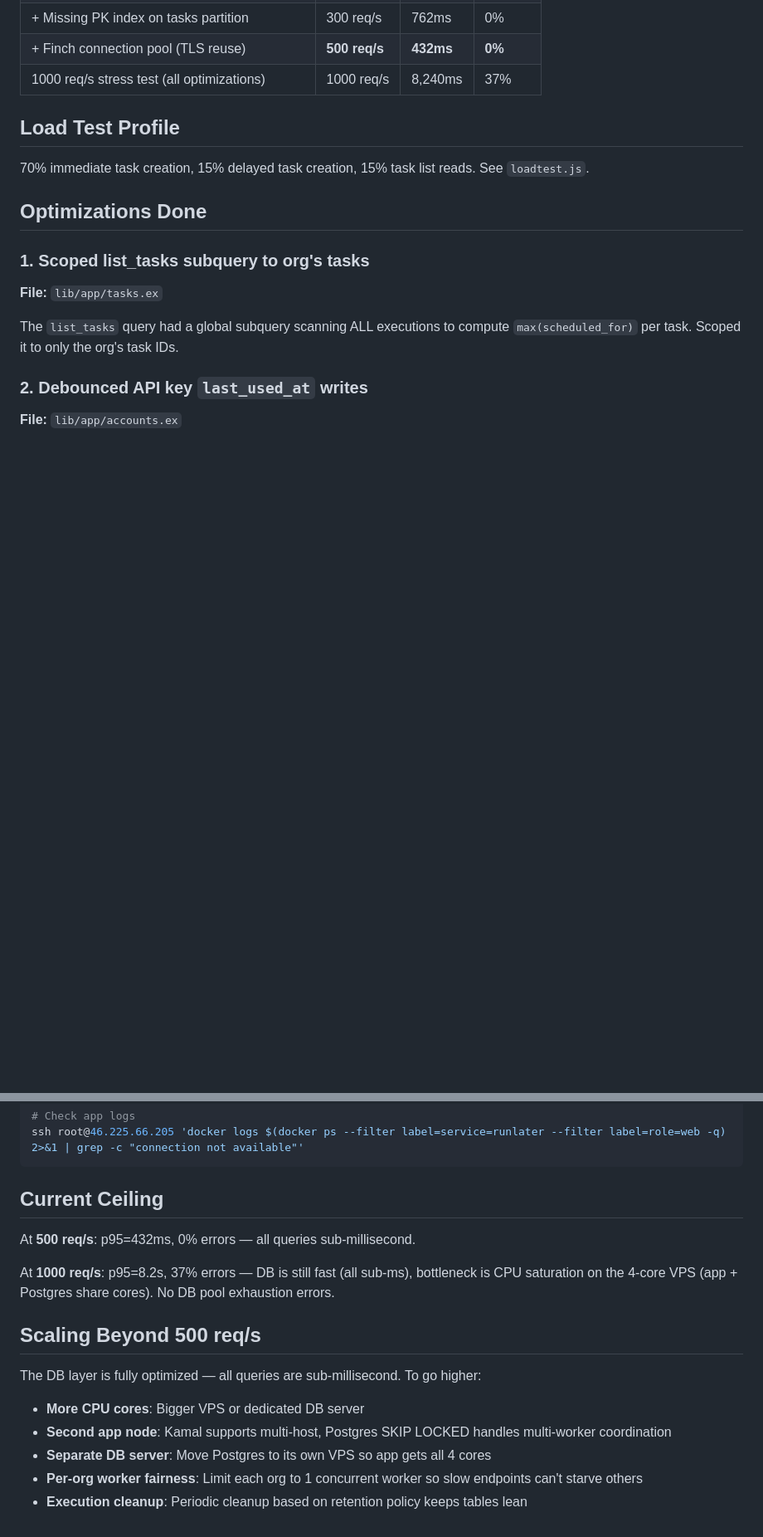
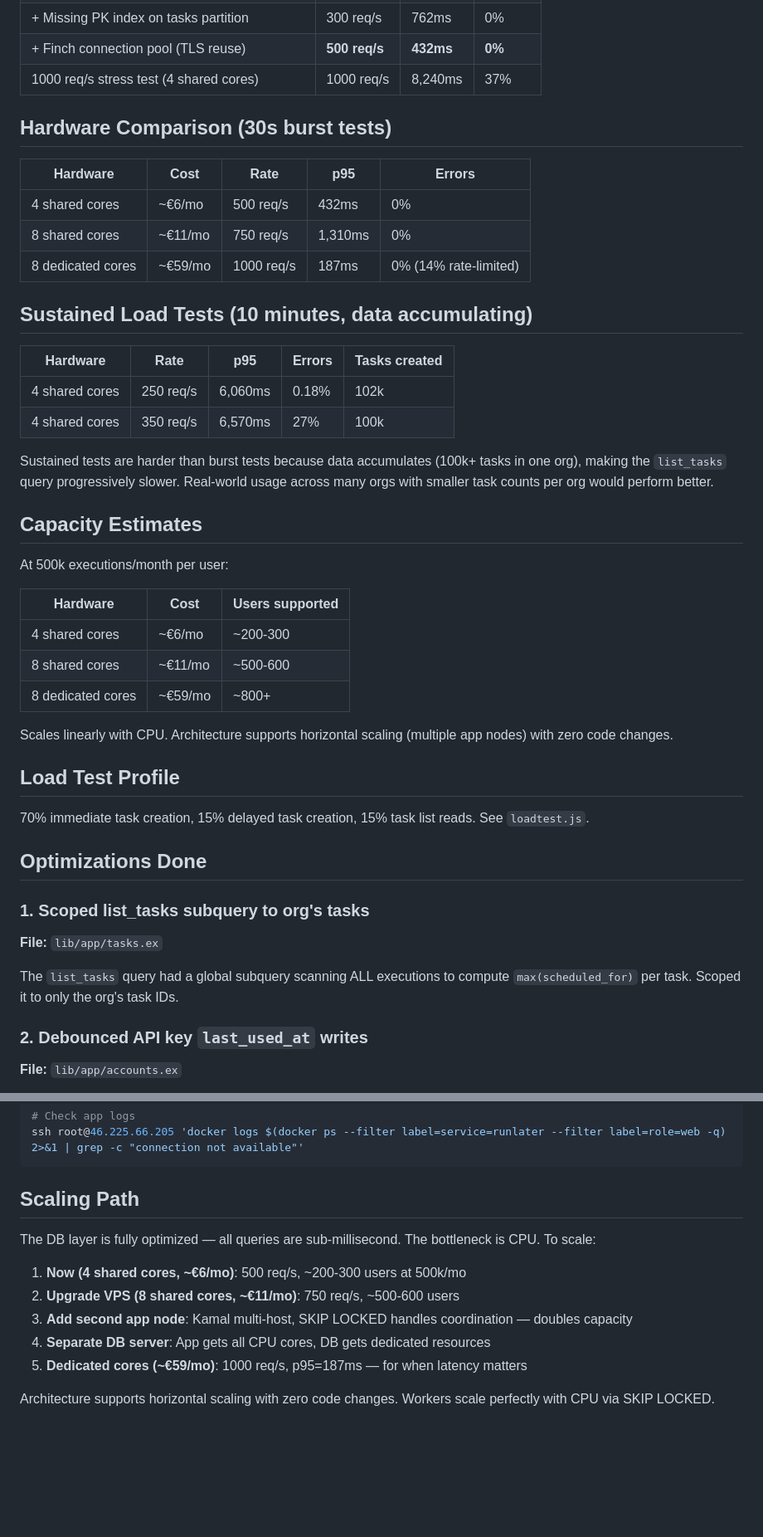
Before and after one commit to gautema/prikke, a Markdown page: LOADTEST.md, 2 parts joined by grey strips. Shown at 83% size. GitHub-like rendering; blank space fills up the shorter version.

Commit message:
Update LOADTEST.md with hardware comparison and capacity estimates
Added burst test comparison across 4 shared, 8 shared, and 8 dedicated
cores. Added sustained load test results, capacity estimates per tier,
and a scaling path section.

Co-Authored-By: Claude Opus 4.6 <noreply@anthropic.com>

````diff
--- a/LOADTEST.md
+++ b/LOADTEST.md
@@ -26,7 +26,36 @@ Load testing at 50-1000 req/s revealed and eliminated several bottlenecks. Throu
 | + Pool 20→40, removed count(*) from API | 300 req/s | 762ms | 0% |
 | + Missing PK index on tasks partition | 300 req/s | 762ms | 0% |
 | + Finch connection pool (TLS reuse) | **500 req/s** | **432ms** | **0%** |
-| 1000 req/s stress test (all optimizations) | 1000 req/s | 8,240ms | 37% |
+| 1000 req/s stress test (4 shared cores) | 1000 req/s | 8,240ms | 37% |
+
+## Hardware Comparison (30s burst tests)
+
+| Hardware | Cost | Rate | p95 | Errors |
+|----------|------|------|-----|--------|
+| 4 shared cores | ~€6/mo | 500 req/s | 432ms | 0% |
+| 8 shared cores | ~€11/mo | 750 req/s | 1,310ms | 0% |
+| 8 dedicated cores | ~€59/mo | 1000 req/s | 187ms | 0% (14% rate-limited) |
+
+## Sustained Load Tests (10 minutes, data accumulating)
+
+| Hardware | Rate | p95 | Errors | Tasks created |
+|----------|------|-----|--------|---------------|
+| 4 shared cores | 250 req/s | 6,060ms | 0.18% | 102k |
+| 4 shared cores | 350 req/s | 6,570ms | 27% | 100k |
+
+Sustained tests are harder than burst tests because data accumulates (100k+ tasks in one org), making the `list_tasks` query progressively slower. Real-world usage across many orgs with smaller task counts per org would perform better.
+
+## Capacity Estimates
+
+At 500k executions/month per user:
+
+| Hardware | Cost | Users supported |
+|----------|------|-----------------|
+| 4 shared cores | ~€6/mo | ~200-300 |
+| 8 shared cores | ~€11/mo | ~500-600 |
+| 8 dedicated cores | ~€59/mo | ~800+ |
+
+Scales linearly with CPU. Architecture supports horizontal scaling (multiple app nodes) with zero code changes.
 
 ## Load Test Profile
 
@@ -141,18 +176,14 @@ ssh root@46.225.66.205 'nproc && free -h | head -2'
 ssh root@46.225.66.205 'docker logs $(docker ps --filter label=service=runlater --filter label=role=web -q) 2>&1 | grep -c "connection not available"'
 ```
 
-## Current Ceiling
+## Scaling Path
 
-At **500 req/s**: p95=432ms, 0% errors — all queries sub-millisecond.
+The DB layer is fully optimized — all queries are sub-millisecond. The bottleneck is CPU. To scale:
 
-At **1000 req/s**: p95=8.2s, 37% errors — DB is still fast (all sub-ms), bottleneck is CPU saturation on the 4-core VPS (app + Postgres share cores). No DB pool exhaustion errors.
+1. **Now (4 shared cores, ~€6/mo)**: 500 req/s, ~200-300 users at 500k/mo
+2. **Upgrade VPS (8 shared cores, ~€11/mo)**: 750 req/s, ~500-600 users
+3. **Add second app node**: Kamal multi-host, SKIP LOCKED handles coordination — doubles capacity
+4. **Separate DB server**: App gets all CPU cores, DB gets dedicated resources
+5. **Dedicated cores (~€59/mo)**: 1000 req/s, p95=187ms — for when latency matters
 
-## Scaling Beyond 500 req/s
-
-The DB layer is fully optimized — all queries are sub-millisecond. To go higher:
-
-- **More CPU cores**: Bigger VPS or dedicated DB server
-- **Second app node**: Kamal supports multi-host, Postgres SKIP LOCKED handles multi-worker coordination
-- **Separate DB server**: Move Postgres to its own VPS so app gets all 4 cores
-- **Per-org worker fairness**: Limit each org to 1 concurrent worker so slow endpoints can't starve others
-- **Execution cleanup**: Periodic cleanup based on retention policy keeps tables lean
+Architecture supports horizontal scaling with zero code changes. Workers scale perfectly with CPU via SKIP LOCKED.
````
Also changed, not shown: other parts of LOADTEST.md (+11 -5 lines).
